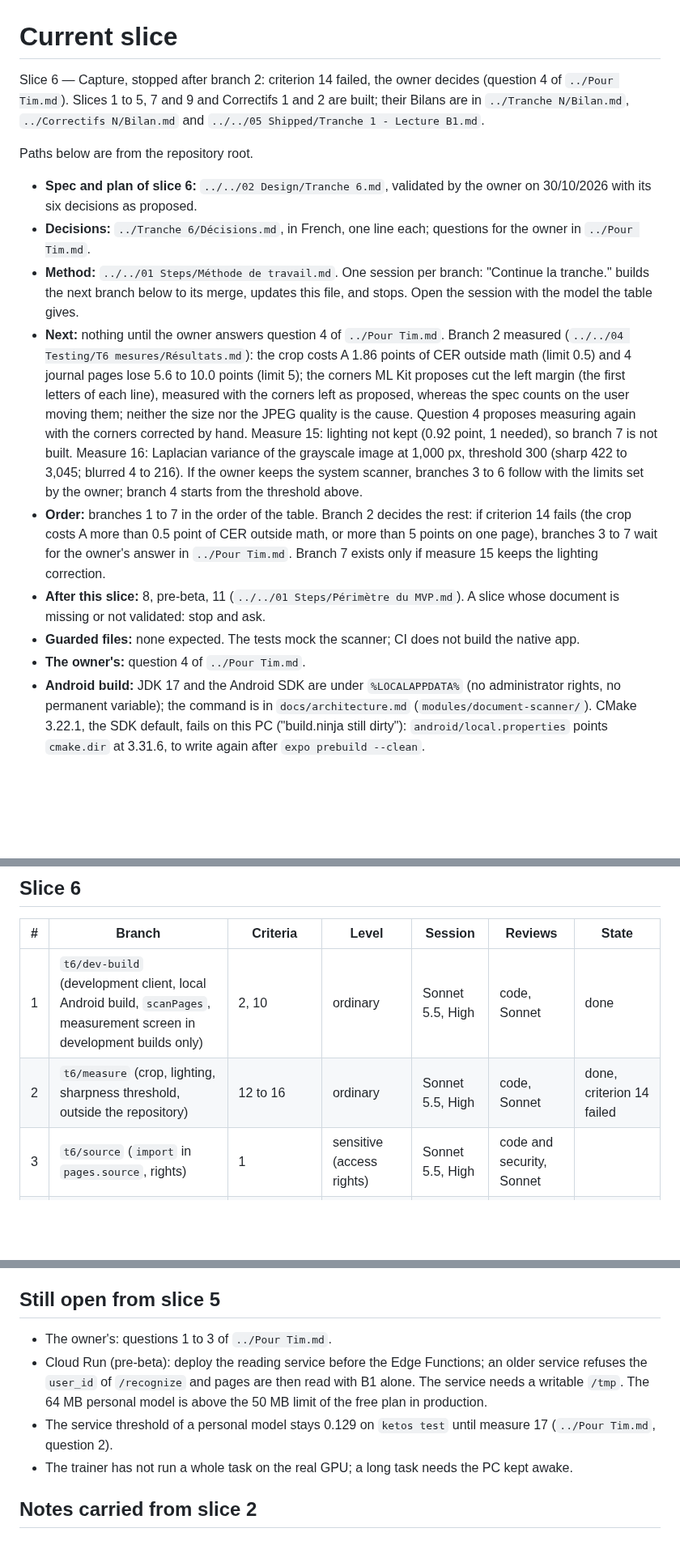
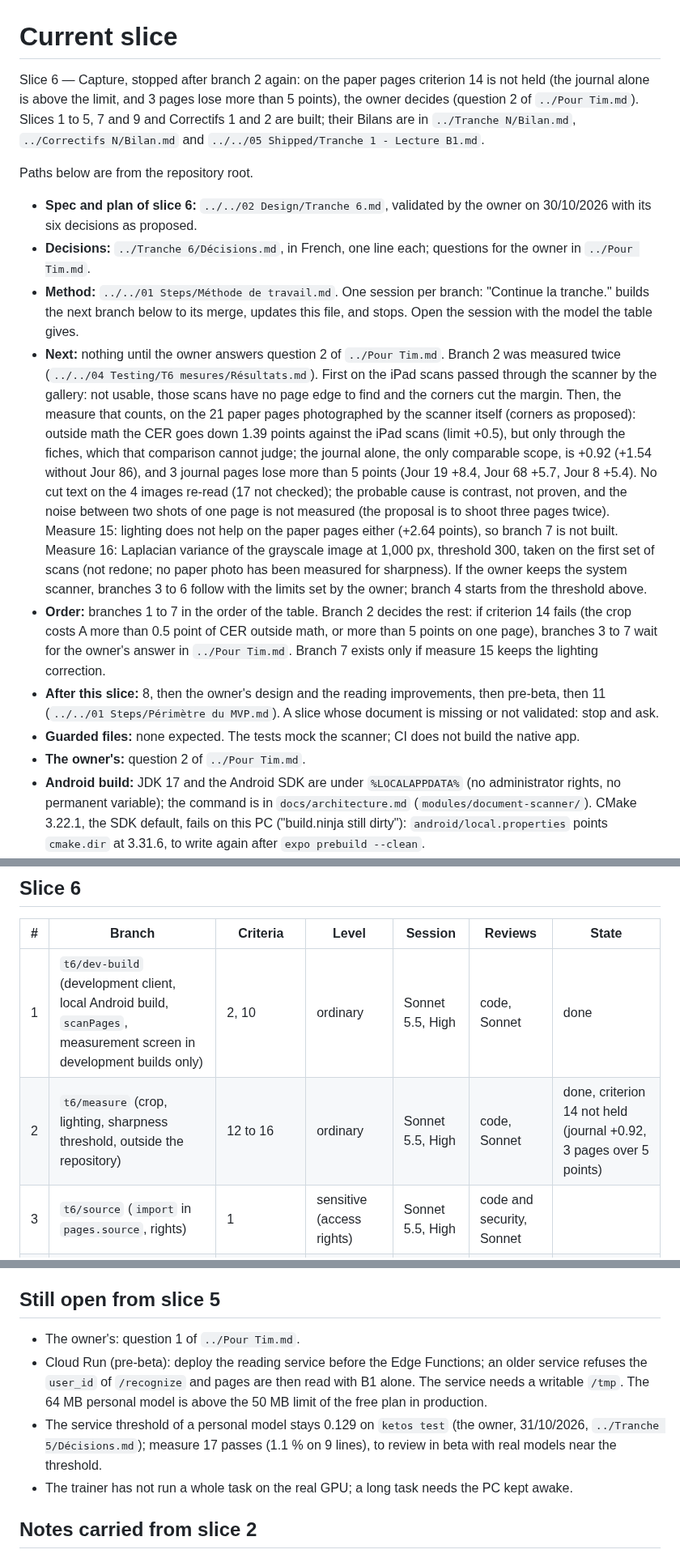
Before and after one commit to Uleenis/NotesScannerApp, a Markdown page: docs/slice.md, 3 parts joined by grey strips. Shown at 81% size. Rendered like a GitHub page; blank space fills up the shorter version.

Commit message:
Record the measures of branch 2 of slice 6 on the paper pages
Co-Authored-By: Claude Sonnet 5.5 <noreply@anthropic.com>

```diff
--- a/docs/slice.md
+++ b/docs/slice.md
@@ -1,17 +1,17 @@
 # Current slice
 
-Slice 6 — Capture, stopped after branch 2: criterion 14 failed, the owner decides (question 4 of `../Pour Tim.md`). Slices 1 to 5, 7 and 9 and Correctifs 1 and 2 are built; their Bilans are in `../Tranche N/Bilan.md`, `../Correctifs N/Bilan.md` and `../../05 Shipped/Tranche 1 - Lecture B1.md`.
+Slice 6 — Capture, stopped after branch 2 again: on the paper pages criterion 14 is not held (the journal alone is above the limit, and 3 pages lose more than 5 points), the owner decides (question 2 of `../Pour Tim.md`). Slices 1 to 5, 7 and 9 and Correctifs 1 and 2 are built; their Bilans are in `../Tranche N/Bilan.md`, `../Correctifs N/Bilan.md` and `../../05 Shipped/Tranche 1 - Lecture B1.md`.
 
 Paths below are from the repository root.
 
 - **Spec and plan of slice 6:** `../../02 Design/Tranche 6.md`, validated by the owner on 30/10/2026 with its six decisions as proposed.
 - **Decisions:** `../Tranche 6/Décisions.md`, in French, one line each; questions for the owner in `../Pour Tim.md`.
 - **Method:** `../../01 Steps/Méthode de travail.md`. One session per branch: "Continue la tranche." builds the next branch below to its merge, updates this file, and stops. Open the session with the model the table gives.
-- **Next:** nothing until the owner answers question 4 of `../Pour Tim.md`. Branch 2 measured (`../../04 Testing/T6 mesures/Résultats.md`): the crop costs A 1.86 points of CER outside math (limit 0.5) and 4 journal pages lose 5.6 to 10.0 points (limit 5); the corners ML Kit proposes cut the left margin (the first letters of each line), measured with the corners left as proposed, whereas the spec counts on the user moving them; neither the size nor the JPEG quality is the cause. Question 4 proposes measuring again with the corners corrected by hand. Measure 15: lighting not kept (0.92 point, 1 needed), so branch 7 is not built. Measure 16: Laplacian variance of the grayscale image at 1,000 px, threshold 300 (sharp 422 to 3,045; blurred 4 to 216). If the owner keeps the system scanner, branches 3 to 6 follow with the limits set by the owner; branch 4 starts from the threshold above.
+- **Next:** nothing until the owner answers question 2 of `../Pour Tim.md`. Branch 2 was measured twice (`../../04 Testing/T6 mesures/Résultats.md`). First on the iPad scans passed through the scanner by the gallery: not usable, those scans have no page edge to find and the corners cut the margin. Then, the measure that counts, on the 21 paper pages photographed by the scanner itself (corners as proposed): outside math the CER goes down 1.39 points against the iPad scans (limit +0.5), but only through the fiches, which that comparison cannot judge; the journal alone, the only comparable scope, is +0.92 (+1.54 without Jour 86), and 3 journal pages lose more than 5 points (Jour 19 +8.4, Jour 68 +5.7, Jour 8 +5.4). No cut text on the 4 images re-read (17 not checked); the probable cause is contrast, not proven, and the noise between two shots of one page is not measured (the proposal is to shoot three pages twice). Measure 15: lighting does not help on the paper pages either (+2.64 points), so branch 7 is not built. Measure 16: Laplacian variance of the grayscale image at 1,000 px, threshold 300, taken on the first set of scans (not redone; no paper photo has been measured for sharpness). If the owner keeps the system scanner, branches 3 to 6 follow with the limits set by the owner; branch 4 starts from the threshold above.
 - **Order:** branches 1 to 7 in the order of the table. Branch 2 decides the rest: if criterion 14 fails (the crop costs A more than 0.5 point of CER outside math, or more than 5 points on one page), branches 3 to 7 wait for the owner's answer in `../Pour Tim.md`. Branch 7 exists only if measure 15 keeps the lighting correction.
-- **After this slice:** 8, pre-beta, 11 (`../../01 Steps/Périmètre du MVP.md`). A slice whose document is missing or not validated: stop and ask.
+- **After this slice:** 8, then the owner's design and the reading improvements, then pre-beta, then 11 (`../../01 Steps/Périmètre du MVP.md`). A slice whose document is missing or not validated: stop and ask.
 - **Guarded files:** none expected. The tests mock the scanner; CI does not build the native app.
-- **The owner's:** question 4 of `../Pour Tim.md`.
+- **The owner's:** question 2 of `../Pour Tim.md`.
 - **Android build:** JDK 17 and the Android SDK are under `%LOCALAPPDATA%` (no administrator rights, no permanent variable); the command is in `docs/architecture.md` (`modules/document-scanner/`). CMake 3.22.1, the SDK default, fails on this PC ("build.ninja still dirty"): `android/local.properties` points `cmake.dir` at 3.31.6, to write again after `expo prebuild --clean`.
 - **Gemini:** no call in tests or measures. The phone checks read about six pages, two calls each.
 - **Measures:** kits outside the repository, in `../../04 Testing/T6 mesures/`.
@@ -21,7 +21,7 @@ Paths below are from the repository root.
 | # | Branch | Criteria | Level | Session | Reviews | State |
 |---|---|---|---|---|---|---|
 | 1 | `t6/dev-build` (development client, local Android build, `scanPages`, measurement screen in development builds only) | 2, 10 | ordinary | Sonnet 5.5, High | code, Sonnet | done |
-| 2 | `t6/measure` (crop, lighting, sharpness threshold, outside the repository) | 12 to 16 | ordinary | Sonnet 5.5, High | code, Sonnet | done, criterion 14 failed |
+| 2 | `t6/measure` (crop, lighting, sharpness threshold, outside the repository) | 12 to 16 | ordinary | Sonnet 5.5, High | code, Sonnet | done, criterion 14 not held (journal +0.92, 3 pages over 5 points) |
 | 3 | `t6/source` (`import` in `pages.source`, rights) | 1 | sensitive (access rights) | Sonnet 5.5, High | code and security, Sonnet | |
 | 4 | `t6/sharpness` (sharpness function, synthetic fixtures, threshold of measure 16) | 7 | ordinary | Sonnet 5.5, High | code, Sonnet | |
 | 5 | `t6/series` (capture screen, series, blurry pages, sending, limit, network loss, cache) | 2 and 10 on the screen, 3 to 6, 8, 11, 17, 18, 20 | sensitive (users' files) | Sonnet 5.5, High | code and security, Sonnet | |
@@ -38,9 +38,9 @@ Paths below are from the repository root.
 
 ## Still open from slice 5
 
-- The owner's: questions 1 to 3 of `../Pour Tim.md`.
+- The owner's: question 1 of `../Pour Tim.md`.
 - Cloud Run (pre-beta): deploy the reading service before the Edge Functions; an older service refuses the `user_id` of `/recognize` and pages are then read with B1 alone. The service needs a writable `/tmp`. The 64 MB personal model is above the 50 MB limit of the free plan in production.
-- The service threshold of a personal model stays 0.129 on `ketos test` until measure 17 (`../Pour Tim.md`, question 2).
+- The service threshold of a personal model stays 0.129 on `ketos test` (the owner, 31/10/2026, `../Tranche 5/Décisions.md`); measure 17 passes (1.1 % on 9 lines), to review in beta with real models near the threshold.
 - The trainer has not run a whole task on the real GPU; a long task needs the PC kept awake.
 
 ## Notes carried from slice 2
```
